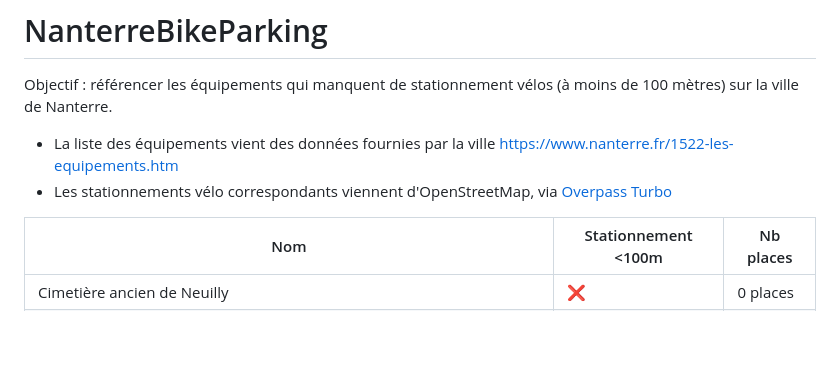
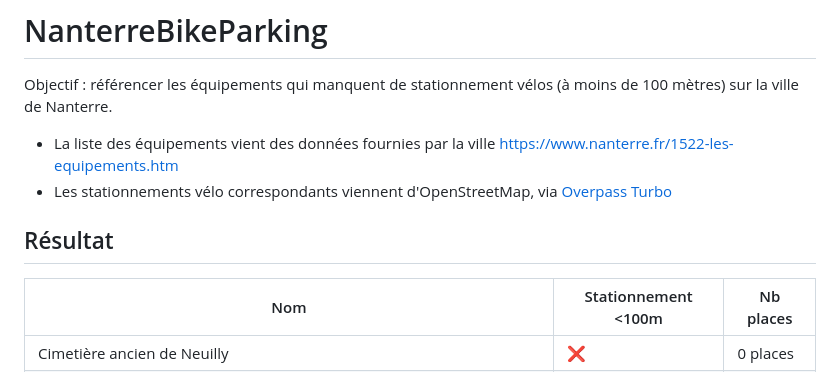
Before and after one commit to adhumi/NanterreBikeParking, a Markdown page: README.md, the part around the change. Rendered like a GitHub page; blank space fills up the shorter version.

```diff
--- a/README.md
+++ b/README.md
@@ -4,6 +4,8 @@ Objectif : référencer les équipements qui manquent de stationnement vélos (
 
 - La liste des équipements vient des données fournies par la ville https://www.nanterre.fr/1522-les-equipements.htm
 - Les stationnements vélo correspondants viennent d'OpenStreetMap, via [Overpass Turbo](https://overpass-turbo.eu)
+
+## Résultat
 
 | Nom | Stationnement <100m | Nb places |
 |---|---|---|
```
